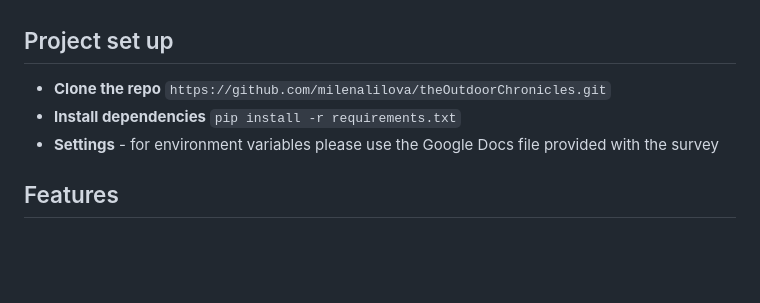
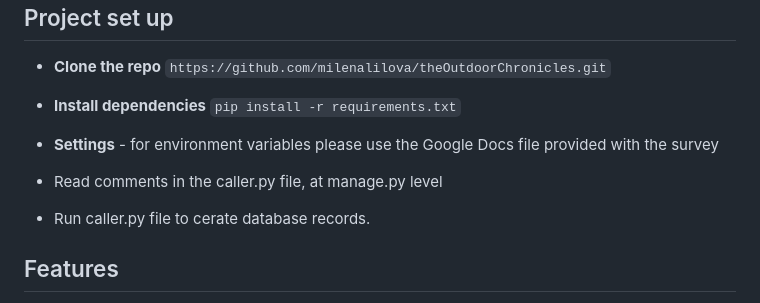
Before and after one commit to milenalilova/theOutdoorChronicles, a Markdown page: README.md, the part around the change. GitHub-like rendering; blank space fills up the shorter version.

```diff
--- a/README.md
+++ b/README.md
@@ -13,6 +13,9 @@ In addition to browsing the curated content, users can log their own trail exper
 - **Install dependencies**
   ` pip install -r requirements.txt `
 - **Settings** - for environment variables please use the Google Docs file provided with the survey
+- Read comments in the caller.py file, at manage.py level
+
+- Run caller.py file to cerate database records.
 
 ## Features
 - **Explore Trails**: Explore detailed profiles of hiking trails and the wildlife associated with them, together with recorded user experiences, statistics, and photographs.
```
